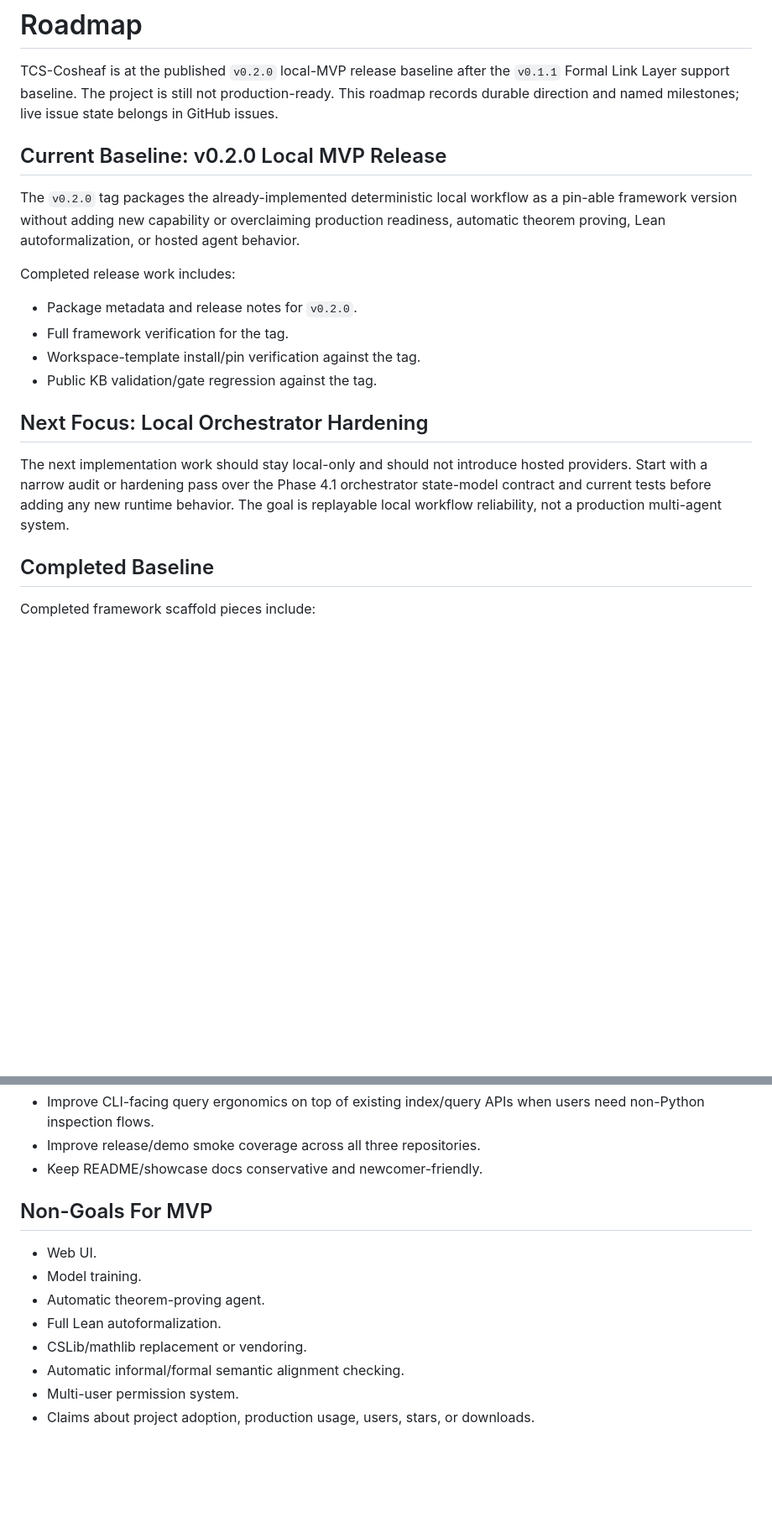
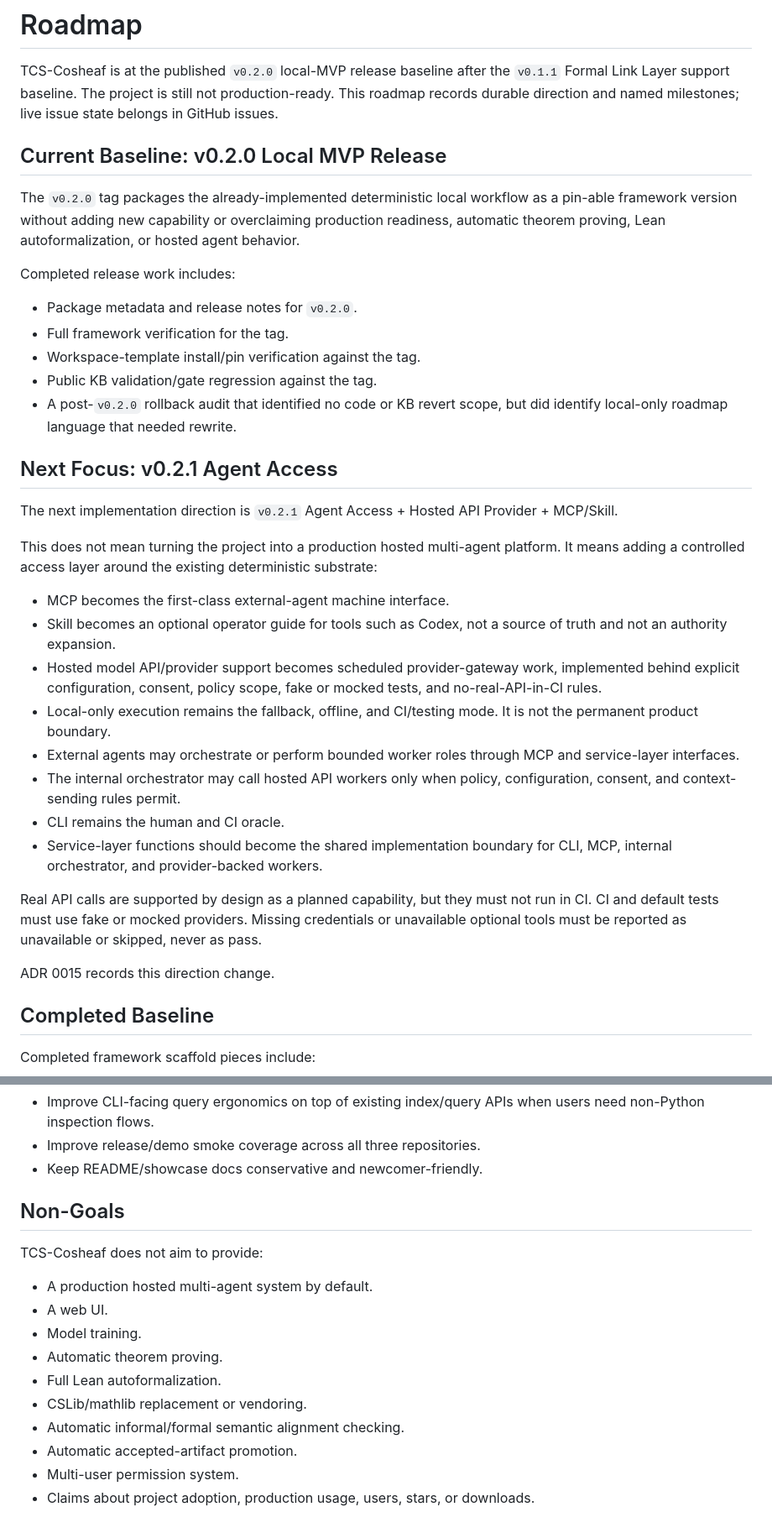
Before and after one commit to CheemsaDoge/tcs-cosheaf, a Markdown page: docs/ROADMAP.md, 2 parts joined by grey strips. Shown at 84% size. Rendered like a GitHub page; blank space fills up the shorter version.

Commit message:
Rewrite roadmap toward agent API and MCP

```diff
--- a/docs/ROADMAP.md
+++ b/docs/ROADMAP.md
@@ -2,9 +2,8 @@
 
 TCS-Cosheaf is at the published `v0.2.0` local-MVP release baseline after the
 `v0.1.1` Formal Link Layer support baseline. The project is still not
-production-ready.
-This roadmap records durable direction and named milestones; live issue state
-belongs in GitHub issues.
+production-ready. This roadmap records durable direction and named milestones;
+live issue state belongs in GitHub issues.
 
 ## Current Baseline: v0.2.0 Local MVP Release
 
@@ -19,14 +18,40 @@ Completed release work includes:
 - Full framework verification for the tag.
 - Workspace-template install/pin verification against the tag.
 - Public KB validation/gate regression against the tag.
+- A post-`v0.2.0` rollback audit that identified no code or KB revert scope,
+  but did identify local-only roadmap language that needed rewrite.
 
-## Next Focus: Local Orchestrator Hardening
+## Next Focus: v0.2.1 Agent Access
 
-The next implementation work should stay local-only and should not introduce
-hosted providers. Start with a narrow audit or hardening pass over the Phase
-4.1 orchestrator state-model contract and current tests before adding any new
-runtime behavior. The goal is replayable local workflow reliability, not a
-production multi-agent system.
+The next implementation direction is `v0.2.1` Agent Access + Hosted API
+Provider + MCP/Skill.
+
+This does not mean turning the project into a production hosted multi-agent
+platform. It means adding a controlled access layer around the existing
+deterministic substrate:
+
+- MCP becomes the first-class external-agent machine interface.
+- Skill becomes an optional operator guide for tools such as Codex, not a
+  source of truth and not an authority expansion.
+- Hosted model API/provider support becomes scheduled provider-gateway work,
+  implemented behind explicit configuration, consent, policy scope, fake or
+  mocked tests, and no-real-API-in-CI rules.
+- Local-only execution remains the fallback, offline, and CI/testing mode. It
+  is not the permanent product boundary.
+- External agents may orchestrate or perform bounded worker roles through MCP
+  and service-layer interfaces.
+- The internal orchestrator may call hosted API workers only when policy,
+  configuration, consent, and context-sending rules permit.
+- CLI remains the human and CI oracle.
+- Service-layer functions should become the shared implementation boundary for
+  CLI, MCP, internal orchestrator, and provider-backed workers.
+
+Real API calls are supported by design as a planned capability, but they must
+not run in CI. CI and default tests must use fake or mocked providers. Missing
+credentials or unavailable optional tools must be reported as unavailable or
+skipped, never as pass.
+
+ADR 0015 records this direction change.
 
 ## Completed Baseline
 
@@ -155,13 +233,17 @@ ADR 0014 records this scope decision.
 - Improve release/demo smoke coverage across all three repositories.
 - Keep README/showcase docs conservative and newcomer-friendly.
 
-## Non-Goals For MVP
+## Non-Goals
 
-- Web UI.
+TCS-Cosheaf does not aim to provide:
+
+- A production hosted multi-agent system by default.
+- A web UI.
 - Model training.
-- Automatic theorem-proving agent.
+- Automatic theorem proving.
 - Full Lean autoformalization.
 - CSLib/mathlib replacement or vendoring.
 - Automatic informal/formal semantic alignment checking.
+- Automatic accepted-artifact promotion.
 - Multi-user permission system.
 - Claims about project adoption, production usage, users, stars, or downloads.
```
Also changed, not shown: other parts of docs/ROADMAP.md (+54 -1 lines), context/CURRENT_MILESTONE.md (+94 -81 lines), docs/ADR/0015-agent-api-mcp-direction.md (added, +106 -0 lines).
